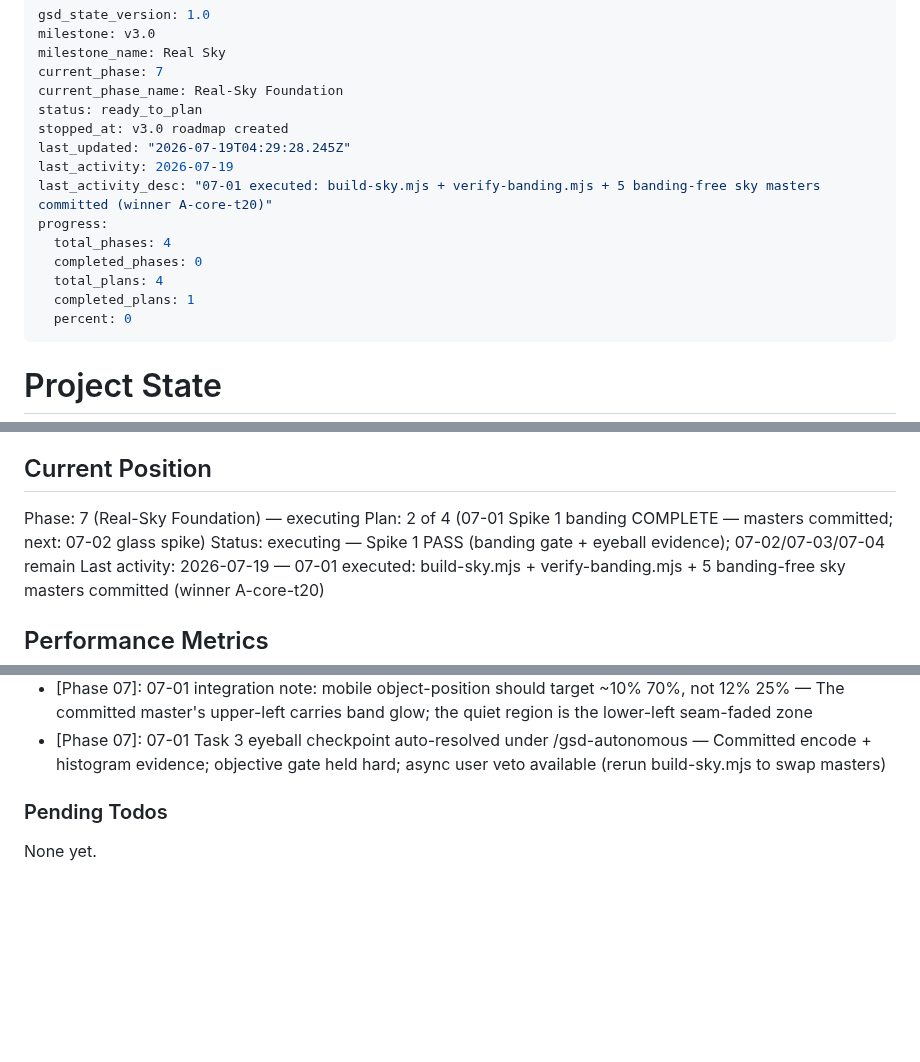
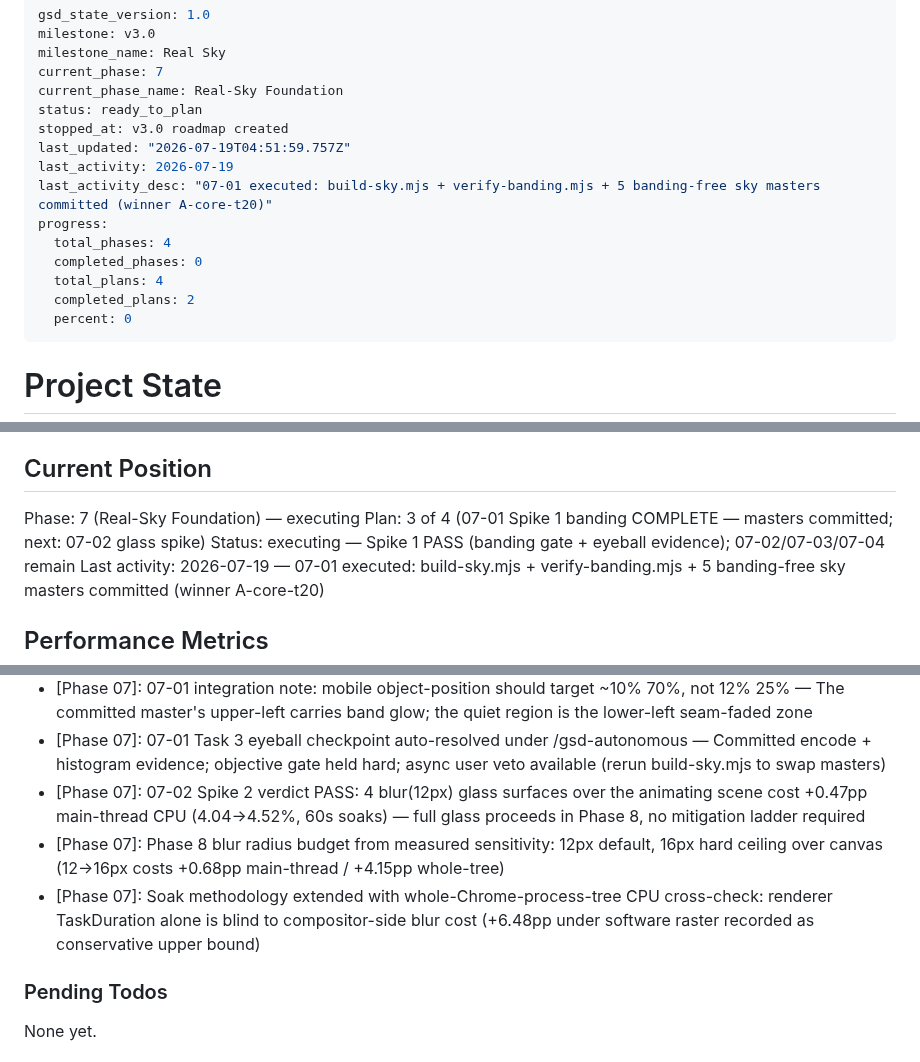
Before and after one commit to p2401kumar/p2401kumar.github.io, a Markdown page: .planning/STATE.md, 3 parts joined by grey strips. Drawn GitHub-style; blank space fills up the shorter version.

Commit message:
docs(07-02): complete glass-CPU spike plan — verdict PASS, Phase 8 unblocked

```diff
--- a/.planning/STATE.md
+++ b/.planning/STATE.md
@@ -6,14 +6,14 @@ current_phase: 7
 current_phase_name: Real-Sky Foundation
 status: ready_to_plan
 stopped_at: v3.0 roadmap created
-last_updated: "2026-07-19T04:29:28.245Z"
+last_updated: "2026-07-19T04:51:59.757Z"
 last_activity: 2026-07-19
 last_activity_desc: "07-01 executed: build-sky.mjs + verify-banding.mjs + 5 banding-free sky masters committed (winner A-core-t20)"
 progress:
   total_phases: 4
   completed_phases: 0
   total_plans: 4
-  completed_plans: 1
+  completed_plans: 2
   percent: 0
 ---
 
@@ -29,7 +29,7 @@ See: .planning/PROJECT.md (updated 2026-07-18)
 ## Current Position
 
 Phase: 7 (Real-Sky Foundation) — executing
-Plan: 2 of 4 (07-01 Spike 1 banding COMPLETE — masters committed; next: 07-02 glass spike)
+Plan: 3 of 4 (07-01 Spike 1 banding COMPLETE — masters committed; next: 07-02 glass spike)
 Status: executing — Spike 1 PASS (banding gate + eyeball evidence); 07-02/07-03/07-04 remain
 Last activity: 2026-07-19 — 07-01 executed: build-sky.mjs + verify-banding.mjs + 5 banding-free sky masters committed (winner A-core-t20)
 
@@ -167,6 +168,9 @@ Recent decisions affecting current work:
 - [Phase 07]: 07-01 saturation deviation: bulk sky graded to hue 218deg / S~31% HSL vs UI-SPEC <=15% — The grading target tokens themselves are S 33-37% HSL; <=15% is unreachable while matching the token family — intent (no clashing hue patches) honored
 - [Phase 07]: 07-01 integration note: mobile object-position should target ~10% 70%, not 12% 25% — The committed master's upper-left carries band glow; the quiet region is the lower-left seam-faded zone
 - [Phase 07]: 07-01 Task 3 eyeball checkpoint auto-resolved under /gsd-autonomous — Committed encode + histogram evidence; objective gate held hard; async user veto available (rerun build-sky.mjs to swap masters)
+- [Phase 07]: 07-02 Spike 2 verdict PASS: 4 blur(12px) glass surfaces over the animating scene cost +0.47pp main-thread CPU (4.04->4.52%, 60s soaks) — full glass proceeds in Phase 8, no mitigation ladder required
+- [Phase 07]: Phase 8 blur radius budget from measured sensitivity: 12px default, 16px hard ceiling over canvas (12->16px costs +0.68pp main-thread / +4.15pp whole-tree)
+- [Phase 07]: Soak methodology extended with whole-Chrome-process-tree CPU cross-check: renderer TaskDuration alone is blind to compositor-side blur cost (+6.48pp under software raster recorded as conservative upper bound)
 
 ### Pending Todos
 
```
Also changed, not shown: other parts of .planning/STATE.md (+2 -1 lines), .planning/ROADMAP.md (+3 -3 lines), 1 other file.
